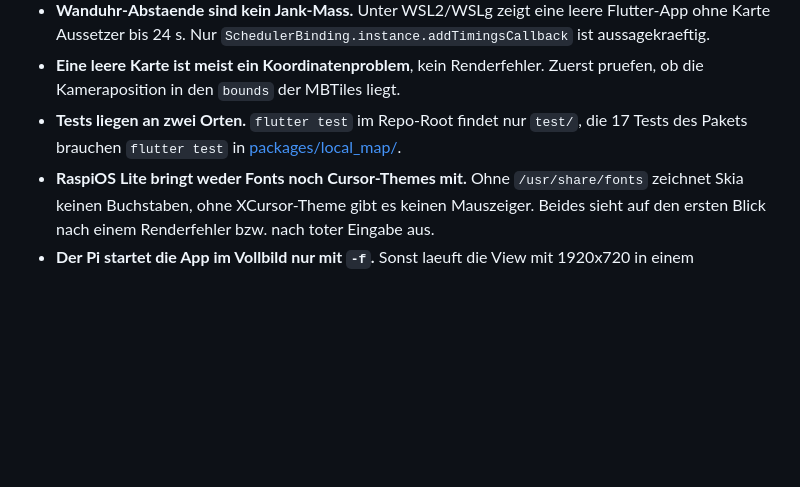
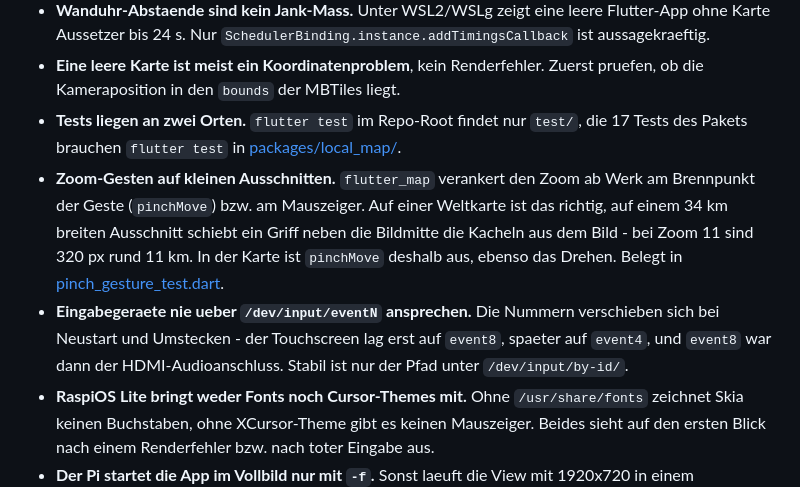
Before and after one commit to DerKleinePunk/flutter_local_map, a Markdown page: TODO.md, the part around the change. Drawn GitHub-style; blank space fills up the shorter version.

Commit message:
docs: Stolperfallen zu Zoom-Gesten und Eingabegeraeten ergaenzen
Co-Authored-By: Claude Opus 5 (1M context) <noreply@anthropic.com>

```diff
--- a/TODO.md
+++ b/TODO.md
@@ -135,6 +135,17 @@ Bibliothek vorgebaut herunterlaedt statt zu kompilieren.
 - **Tests liegen an zwei Orten.** `flutter test` im Repo-Root findet nur
   `test/`, die 17 Tests des Pakets brauchen `flutter test` in
   [packages/local_map/](packages/local_map/).
+- **Zoom-Gesten auf kleinen Ausschnitten.** `flutter_map` verankert den Zoom
+  ab Werk am Brennpunkt der Geste (`pinchMove`) bzw. am Mauszeiger. Auf einer
+  Weltkarte ist das richtig, auf einem 34 km breiten Ausschnitt schiebt ein
+  Griff neben die Bildmitte die Kacheln aus dem Bild - bei Zoom 11 sind
+  320 px rund 11 km. In der Karte ist `pinchMove` deshalb aus, ebenso das
+  Drehen. Belegt in
+  [pinch_gesture_test.dart](packages/local_map/test/pinch_gesture_test.dart).
+- **Eingabegeraete nie ueber `/dev/input/eventN` ansprechen.** Die Nummern
+  verschieben sich bei Neustart und Umstecken - der Touchscreen lag erst auf
+  `event8`, spaeter auf `event4`, und `event8` war dann der HDMI-Audioanschluss.
+  Stabil ist nur der Pfad unter `/dev/input/by-id/`.
 - **RaspiOS Lite bringt weder Fonts noch Cursor-Themes mit.** Ohne
   `/usr/share/fonts` zeichnet Skia keinen Buchstaben, ohne XCursor-Theme gibt
   es keinen Mauszeiger. Beides sieht auf den ersten Blick nach einem
```
